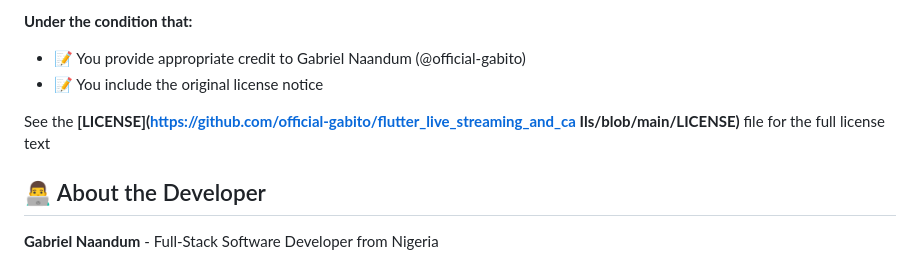
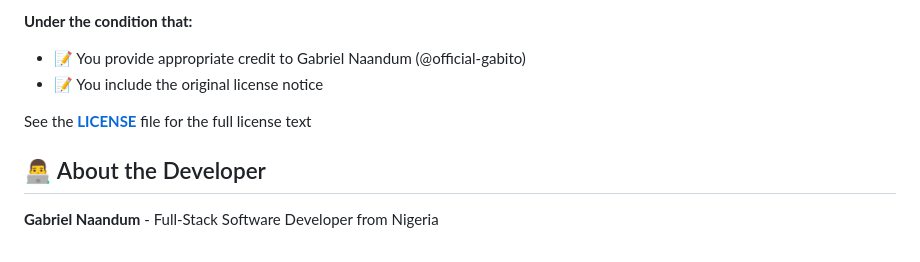
Before and after one commit to official-gabito/flutter_live_streaming_and_calls, a Markdown page: README.md, the part around the change. GitHub-like rendering.

```diff
--- a/README.md
+++ b/README.md
@@ -179,7 +179,7 @@ This project is licensed under the **MIT License**.
 - 📝 You provide appropriate credit to Gabriel Naandum (@official-gabito)
 - 📝 You include the original license notice
 
-See the **[LICENSE](https://github.com/official-gabito/flutter_live_streaming_and_ca Ils/blob/main/LICENSE)** file for the full license text
+See the **[LICENSE](https://github.com/official-gabito/flutter_live_streaming_and_caIls/blob/main/LICENSE)** file for the full license text
 
 ## 👨‍💻 About the Developer
 
```
